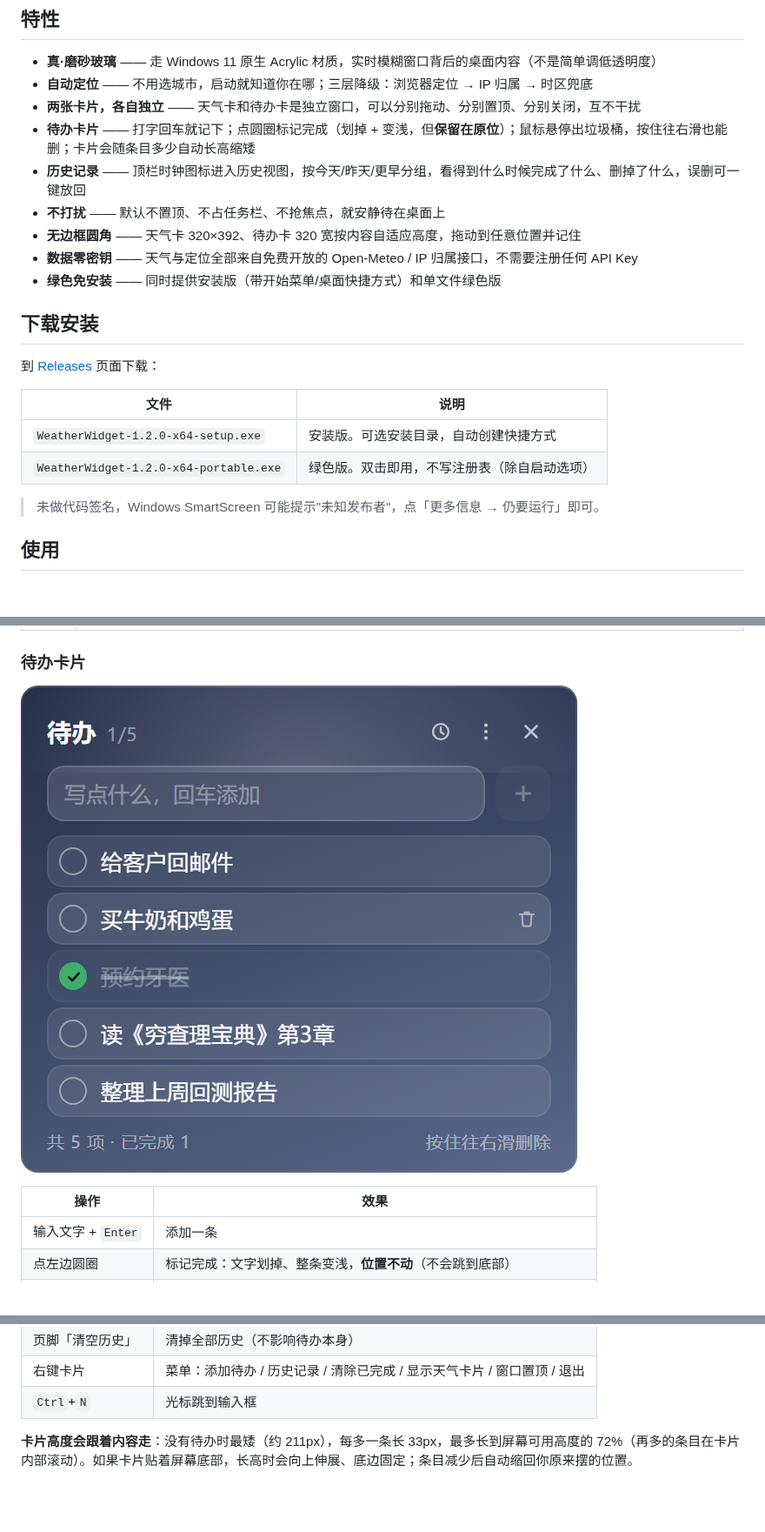
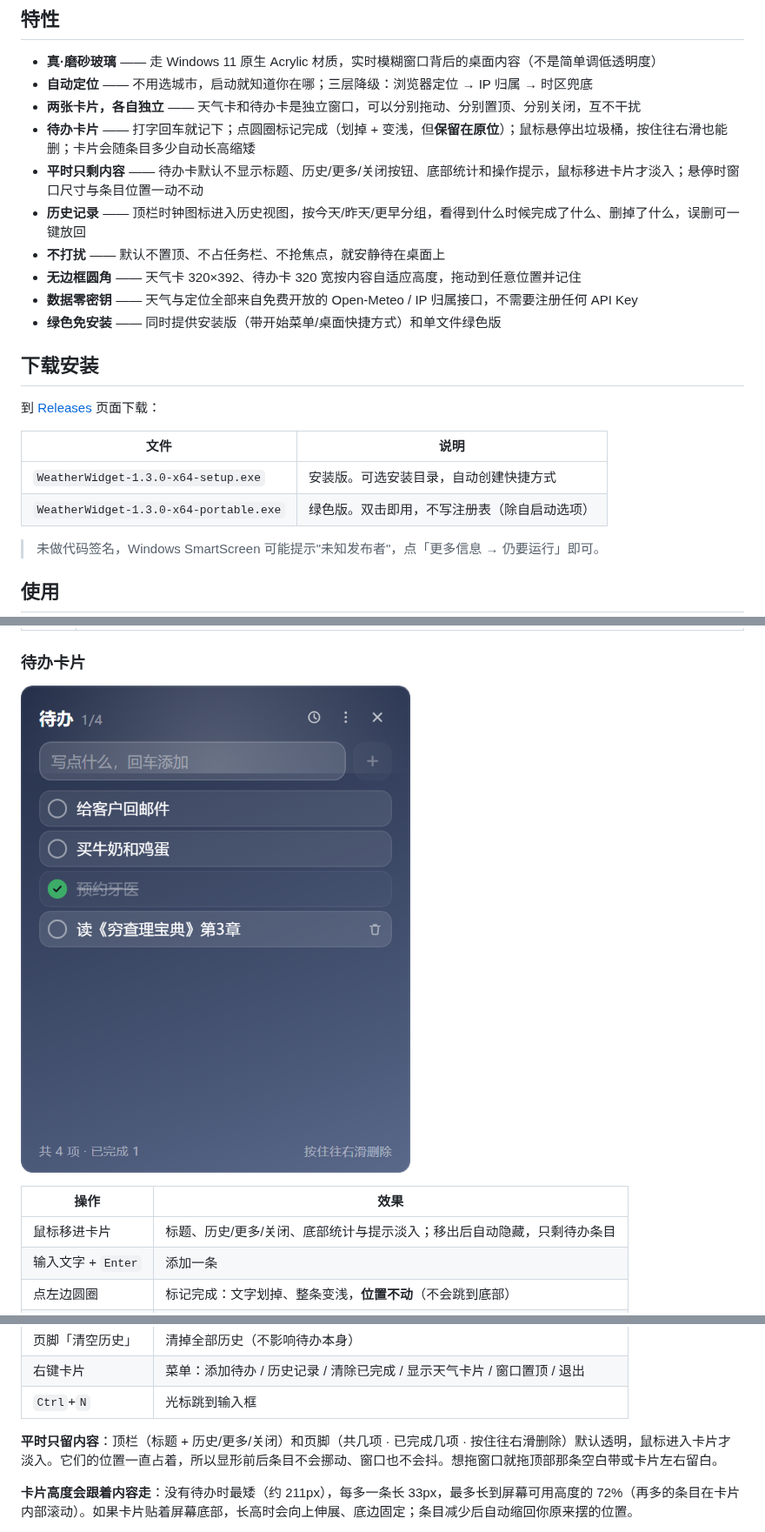
Before and after one commit to sq907259434/weather-widget, a Markdown page: README.md, 3 parts joined by grey strips. Shown at 87% size. GitHub-like rendering; pictures changed too: docs/todo.png; blank space fills up the shorter version.

```diff
--- a/README.md
+++ b/README.md
@@ -10,6 +10,7 @@
 - **自动定位** —— 不用选城市，启动就知道你在哪；三层降级：浏览器定位 → IP 归属 → 时区兜底
 - **两张卡片，各自独立** —— 天气卡和待办卡是独立窗口，可以分别拖动、分别置顶、分别关闭，互不干扰
 - **待办卡片** —— 打字回车就记下；点圆圈标记完成（划掉 + 变浅，但**保留在原位**）；鼠标悬停出垃圾桶，按住往右滑也能删；卡片会随条目多少自动长高缩矮
+- **平时只剩内容** —— 待办卡默认不显示标题、历史/更多/关闭按钮、底部统计和操作提示，鼠标移进卡片才淡入；悬停时窗口尺寸与条目位置一动不动
 - **历史记录** —— 顶栏时钟图标进入历史视图，按今天/昨天/更早分组，看得到什么时候完成了什么、删掉了什么，误删可一键放回
 - **不打扰** —— 默认不置顶、不占任务栏、不抢焦点，就安静待在桌面上
 - **无边框圆角** —— 天气卡 320×392、待办卡 320 宽按内容自适应高度，拖动到任意位置并记住
@@ -22,8 +23,8 @@
 
 | 文件 | 说明 |
 | --- | --- |
-| `WeatherWidget-1.2.0-x64-setup.exe` | 安装版。可选安装目录，自动创建快捷方式 |
-| `WeatherWidget-1.2.0-x64-portable.exe` | 绿色版。双击即用，不写注册表（除自启动选项） |
+| `WeatherWidget-1.3.0-x64-setup.exe` | 安装版。可选安装目录，自动创建快捷方式 |
+| `WeatherWidget-1.3.0-x64-portable.exe` | 绿色版。双击即用，不写注册表（除自启动选项） |
 
 > 未做代码签名，Windows SmartScreen 可能提示"未知发布者"，点「更多信息 → 仍要运行」即可。
 
@@ -56,6 +57,7 @@
 
 | 操作 | 效果 |
 | --- | --- |
+| 鼠标移进卡片 | 标题、历史/更多/关闭、底部统计与提示淡入；移出后自动隐藏，只剩待办条目 |
 | 输入文字 + `Enter` | 添加一条 |
 | 点左边圆圈 | 标记完成：文字划掉、整条变浅，**位置不动**（不会跳到底部） |
 | 再点一次圆圈 | 取消完成 |
@@ -66,6 +68,8 @@
 | 页脚「清空历史」 | 清掉全部历史（不影响待办本身） |
 | 右键卡片 | 菜单：添加待办 / 历史记录 / 清除已完成 / 显示天气卡片 / 窗口置顶 / 退出 |
 | `Ctrl`+`N` | 光标跳到输入框 |
+
+**平时只留内容**：顶栏（标题 + 历史/更多/关闭）和页脚（共几项 · 已完成几项 · 按住往右滑删除）默认透明，鼠标进入卡片才淡入。它们的位置一直占着，所以显形前后条目不会挪动、窗口也不会抖。想拖窗口就拖顶部那条空白带或卡片左右留白。
 
 **卡片高度会跟着内容走**：没有待办时最矮（约 211px），每多一条长 33px，最多长到屏幕可用高度的 72%（再多的条目在卡片内部滚动）。如果卡片贴着屏幕底部，长高时会向上伸展、底边固定；条目减少后自动缩回你原来摆的位置。
 
```
Also changed, not shown: 2 other files.
